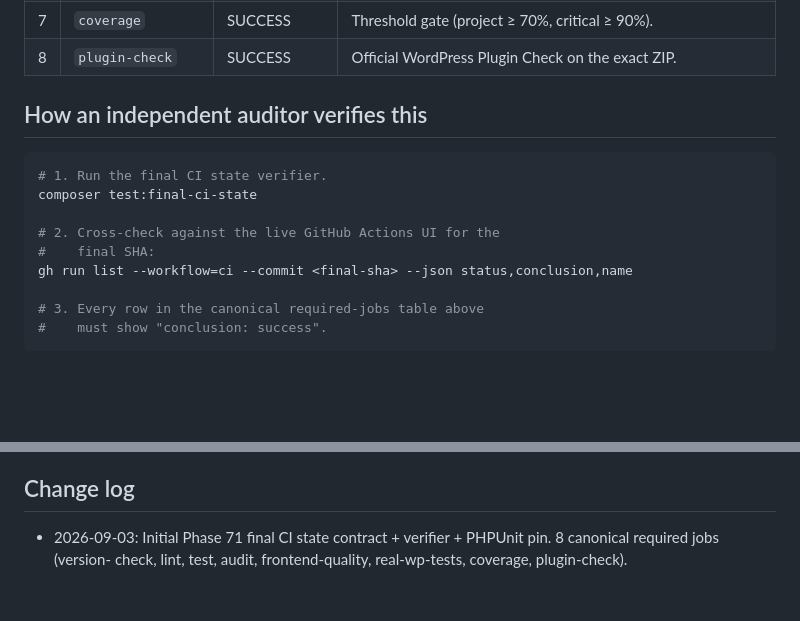
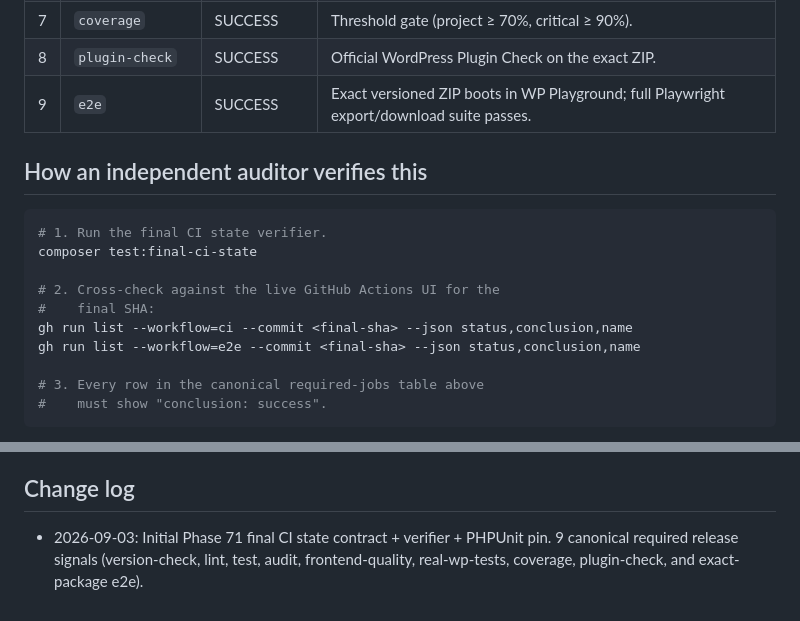
Before and after one commit to SimplixInnovations/sscribe-export-site-pages, a Markdown page: docs/FINAL_CI_STATE_v2.0.0.md, 2 parts joined by grey strips. GitHub-like rendering; blank space fills up the shorter version.

Commit message:
docs(release): make E2E a final release signal

```diff
--- a/docs/FINAL_CI_STATE_v2.0.0.md
+++ b/docs/FINAL_CI_STATE_v2.0.0.md
@@ -56,6 +56,7 @@ exactly these jobs that MUST be SUCCESS on the final SHA:
 | 6  | `real-wp-tests`      | SUCCESS         | PHP 8.2/8.3/8.4 × WP latest/previous — every leg must be SUCCESS.      |
 | 7  | `coverage`           | SUCCESS         | Threshold gate (project ≥ 70%, critical ≥ 90%).                       |
 | 8  | `plugin-check`       | SUCCESS         | Official WordPress Plugin Check on the exact ZIP.                     |
+| 9  | `e2e`                | SUCCESS         | Exact versioned ZIP boots in WP Playground; full Playwright export/download suite passes. |
 
 ## How an independent auditor verifies this
 
@@ -66,6 +67,7 @@ composer test:final-ci-state
 # 2. Cross-check against the live GitHub Actions UI for the
 #    final SHA:
 gh run list --workflow=ci --commit <final-sha> --json status,conclusion,name
+gh run list --workflow=e2e --commit <final-sha> --json status,conclusion,name
 
 # 3. Every row in the canonical required-jobs table above
 #    must show "conclusion: success".
@@ -89,6 +91,6 @@ is ready to tag (subject to Phases 72-76).
 ## Change log
 
 - 2026-09-03: Initial Phase 71 final CI state contract +
-  verifier + PHPUnit pin. 8 canonical required jobs (version-
-  check, lint, test, audit, frontend-quality, real-wp-tests,
-  coverage, plugin-check).
+  verifier + PHPUnit pin. 9 canonical required release signals (version-check, lint, test,
+  audit, frontend-quality, real-wp-tests, coverage, plugin-check,
+  and exact-package e2e).
```
